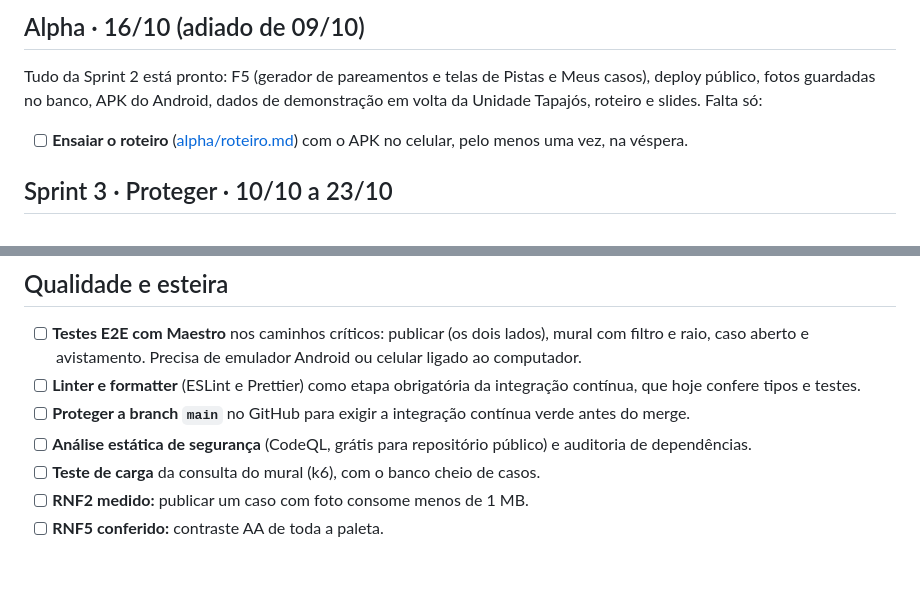
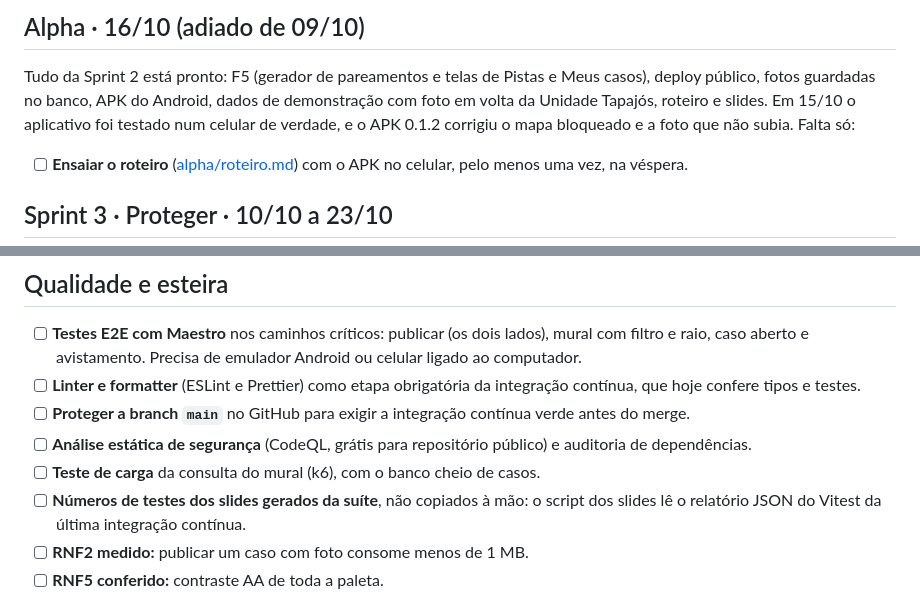
Before and after one commit to RNobre1/achei-um-bicho, a Markdown page: docs/backlog.md, 2 parts joined by grey strips. Rendered like a GitHub page; blank space fills up the shorter version.

Commit message:
docs(backlog): teste no celular feito; números dos slides a derivar da suíte

```diff
--- a/docs/backlog.md
+++ b/docs/backlog.md
@@ -8,7 +8,9 @@ Atualizado em 10/10/2026. O alpha foi adiado pela professora para 16/10.
 
 Tudo da Sprint 2 está pronto: F5 (gerador de pareamentos e telas de Pistas e Meus
 casos), deploy público, fotos guardadas no banco, APK do Android, dados de
-demonstração em volta da Unidade Tapajós, roteiro e slides. Falta só:
+demonstração com foto em volta da Unidade Tapajós, roteiro e slides. Em 15/10 o
+aplicativo foi testado num celular de verdade, e o APK 0.1.2 corrigiu o mapa
+bloqueado e a foto que não subia. Falta só:
 
 - [ ] **Ensaiar o roteiro** ([alpha/roteiro.md](alpha/roteiro.md)) com o APK no
   celular, pelo menos uma vez, na véspera.
@@ -47,6 +49,8 @@ demonstração em volta da Unidade Tapajós, roteiro e slides. Falta só:
 - [ ] **Análise estática de segurança** (CodeQL, grátis para repositório público)
   e auditoria de dependências.
 - [ ] **Teste de carga** da consulta do mural (k6), com o banco cheio de casos.
+- [ ] **Números de testes dos slides gerados da suíte**, não copiados à mão: o
+  script dos slides lê o relatório JSON do Vitest da última integração contínua.
 - [ ] **RNF2 medido:** publicar um caso com foto consome menos de 1 MB.
 - [ ] **RNF5 conferido:** contraste AA de toda a paleta.
 
```
Also changed, not shown: other parts of docs/backlog.md (+1 -1 lines).
